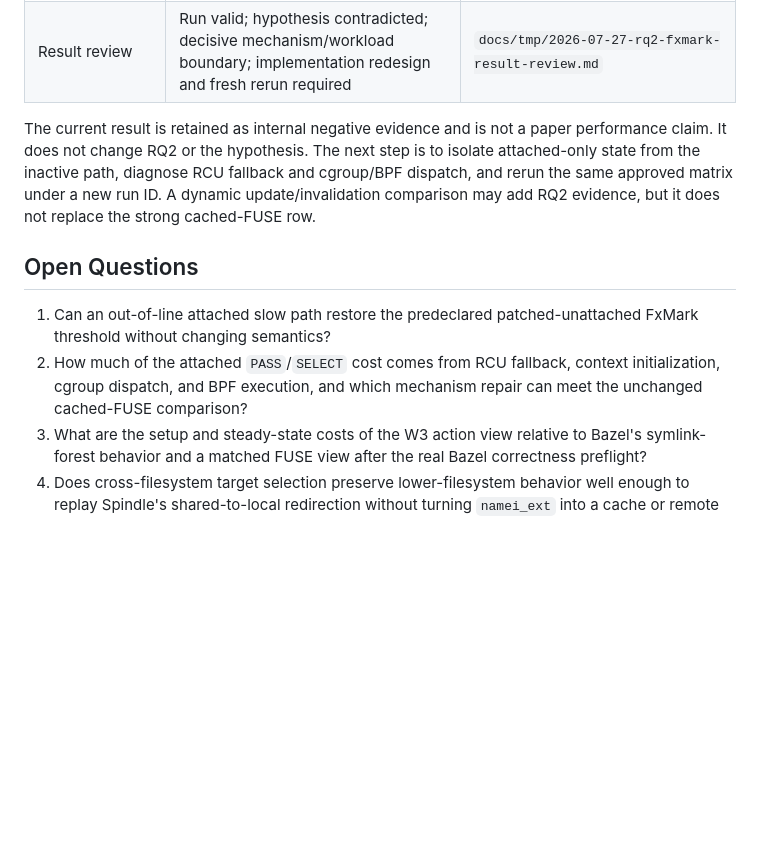
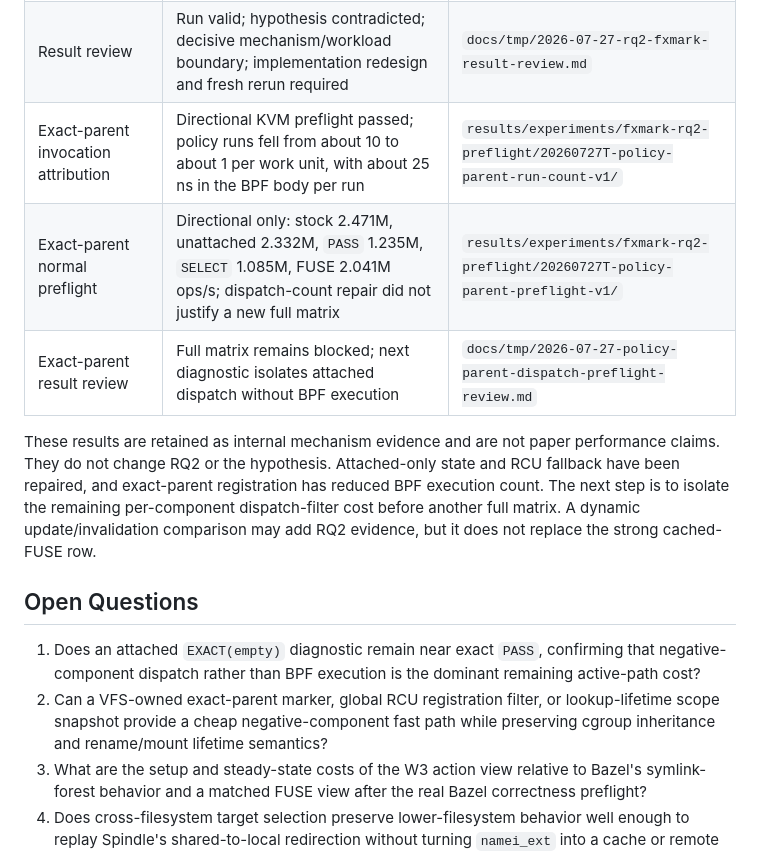
Before and after one commit to eunomia-bpf/namei_ext, a Markdown page: docs/evaluation.md, the part around the change. GitHub-like rendering; blank space fills up the shorter version.

Commit message:
experiment: review exact-parent dispatch preflight

```diff
--- a/docs/evaluation.md
+++ b/docs/evaluation.md
@@ -192,21 +192,26 @@ build/cache cases whose pathname view is the behavior under study.
 | Attached-path ablation | `PASS` accounts for most active cost: paired `PASS`/unattached medians `0.298--0.547`; `SELECT`/`PASS` is `0.980--1.004` | Same raw root; independently recomputed |
 | Baseline engagement | FUSE setup median requests `28--195,433`, measured-phase median requests `1--18`; valid for stable cache-hot policy, not update/invalidation behavior | Same raw root |
 | Result review | Run valid; hypothesis contradicted; decisive mechanism/workload boundary; implementation redesign and fresh rerun required | `docs/tmp/2026-07-27-rq2-fxmark-result-review.md` |
+| Exact-parent invocation attribution | Directional KVM preflight passed; policy runs fell from about 10 to about 1 per work unit, with about 25 ns in the BPF body per run | `results/experiments/fxmark-rq2-preflight/20260727T-policy-parent-run-count-v1/` |
+| Exact-parent normal preflight | Directional only: stock 2.471M, unattached 2.332M, `PASS` 1.235M, `SELECT` 1.085M, FUSE 2.041M ops/s; dispatch-count repair did not justify a new full matrix | `results/experiments/fxmark-rq2-preflight/20260727T-policy-parent-preflight-v1/` |
+| Exact-parent result review | Full matrix remains blocked; next diagnostic isolates attached dispatch without BPF execution | `docs/tmp/2026-07-27-policy-parent-dispatch-preflight-review.md` |
 
-The current result is retained as internal negative evidence and is not a
-paper performance claim. It does not change RQ2 or the hypothesis. The next
-step is to isolate attached-only state from the inactive path, diagnose RCU
-fallback and cgroup/BPF dispatch, and rerun the same approved matrix under a
-new run ID. A dynamic update/invalidation comparison may add RQ2 evidence, but
-it does not replace the strong cached-FUSE row.
+These results are retained as internal mechanism evidence and are not paper
+performance claims. They do not change RQ2 or the hypothesis. Attached-only
+state and RCU fallback have been repaired, and exact-parent registration has
+reduced BPF execution count. The next step is to isolate the remaining
+per-component dispatch-filter cost before another full matrix. A dynamic
+update/invalidation comparison may add RQ2 evidence, but it does not replace
+the strong cached-FUSE row.
 
 ## Open Questions
 
-1. Can an out-of-line attached slow path restore the predeclared
-   patched-unattached FxMark threshold without changing semantics?
-2. How much of the attached `PASS`/`SELECT` cost comes from RCU fallback,
-   context initialization, cgroup dispatch, and BPF execution, and which
-   mechanism repair can meet the unchanged cached-FUSE comparison?
+1. Does an attached `EXACT(empty)` diagnostic remain near exact `PASS`,
+   confirming that negative-component dispatch rather than BPF execution is the
+   dominant remaining active-path cost?
+2. Can a VFS-owned exact-parent marker, global RCU registration filter, or
+   lookup-lifetime scope snapshot provide a cheap negative-component fast path
+   while preserving cgroup inheritance and rename/mount lifetime semantics?
 3. What are the setup and steady-state costs of the W3 action view relative to
    Bazel's symlink-forest behavior and a matched FUSE view after the real Bazel
    correctness preflight?
```
Also changed, not shown: docs/tmp/2026-07-27-namei-ext-policy-parent-dispatch.md (+14 -6 lines), docs/tmp/2026-07-27-policy-parent-dispatch-preflight-review.md (added, +106 -0 lines).
